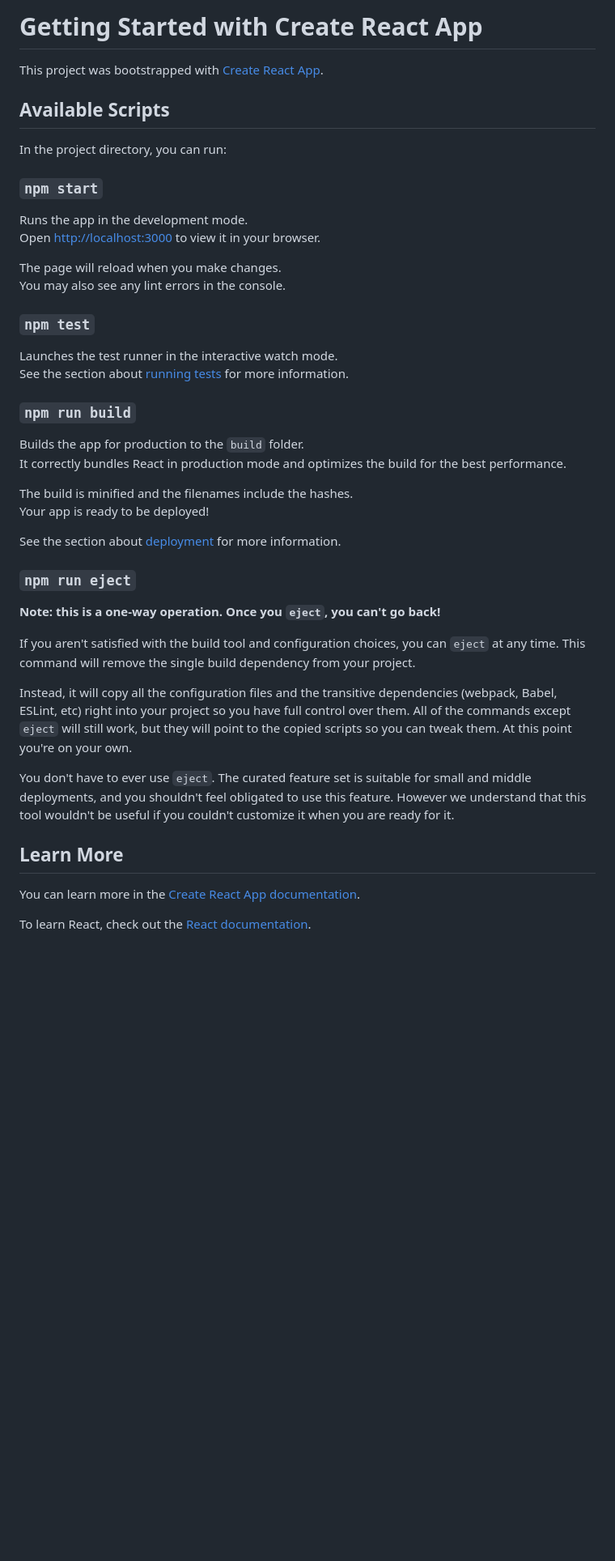
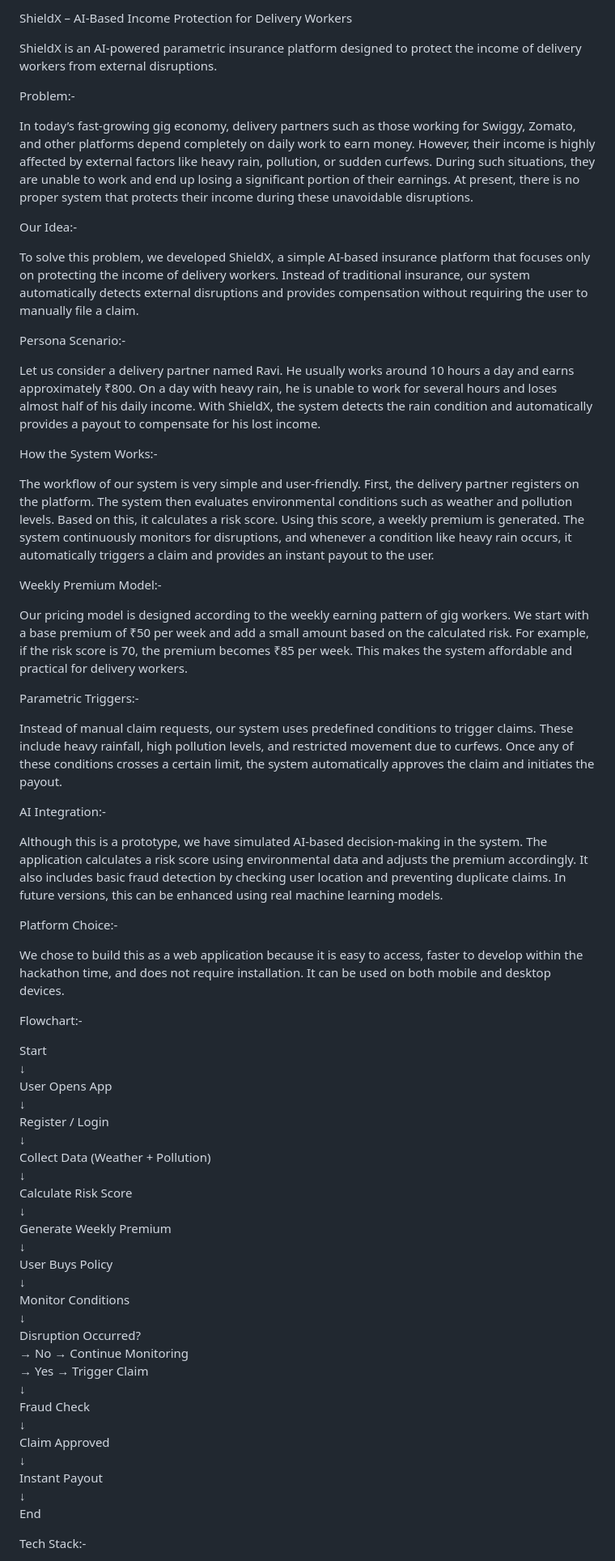
Before and after one commit to Sriprada24/shieldx-ai-insurance, a Markdown page: README.md, the part around one of its changes. Shown at 81% size. Rendered like a GitHub page; blank space fills up the shorter version.

Commit message:
Revise README to introduce ShieldX platform
Updated README to describe ShieldX, an AI-based income protection platform for delivery workers, including its features, problem statement, and future improvements.

```diff
--- a/README.md
+++ b/README.md
@@ -1,47 +1,68 @@
-# Getting Started with Create React App
+ShieldX – AI-Based Income Protection for Delivery Workers
 
-This project was bootstrapped with [Create React App](https://github.com/facebook/create-react-app).
+ShieldX is an AI-powered parametric insurance platform designed to protect the income of delivery workers from external disruptions.
 
-## Available Scripts
+Problem:-
 
-In the project directory, you can run:
+In today’s fast-growing gig economy, delivery partners such as those working for Swiggy, Zomato, and other platforms depend completely on daily work to earn money. However, their income is highly affected by external factors like heavy rain, pollution, or sudden curfews. During such situations, they are unable to work and end up losing a significant portion of their earnings. At present, there is no proper system that protects their income during these unavoidable disruptions.
 
-### `npm start`
+Our Idea:-
 
-Runs the app in the development mode.\
-Open [http://localhost:3000](http://localhost:3000) to view it in your browser.
+To solve this problem, we developed ShieldX, a simple AI-based insurance platform that focuses only on protecting the income of delivery workers. Instead of traditional insurance, our system automatically detects external disruptions and provides compensation without requiring the user to manually file a claim.
 
-The page will reload when you make changes.\
-You may also see any lint errors in the console.
+Persona Scenario:-
 
-### `npm test`
+Let us consider a delivery partner named Ravi. He usually works around 10 hours a day and earns approximately ₹800. On a day with heavy rain, he is unable to work for several hours and loses almost half of his daily income. With ShieldX, the system detects the rain condition and automatically provides a payout to compensate for his lost income.
 
-Launches the test runner in the interactive watch mode.\
-See the section about [running tests](https://facebook.github.io/create-react-app/docs/running-tests) for more information.
+How the System Works:-
 
-### `npm run build`
+The workflow of our system is very simple and user-friendly. First, the delivery partner registers on the platform. The system then evaluates environmental conditions such as weather and pollution levels. Based on this, it calculates a risk score. Using this score, a weekly premium is generated. The system continuously monitors for disruptions, and whenever a condition like heavy rain occurs, it automatically triggers a claim and provides an instant payout to the user.
 
-Builds the app for production to the `build` folder.\
-It correctly bundles React in production mode and optimizes the build for the best performance.
+Weekly Premium Model:-
 
-The build is minified and the filenames include the hashes.\
-Your app is ready to be deployed!
+Our pricing model is designed according to the weekly earning pattern of gig workers. We start with a base premium of ₹50 per week and add a small amount based on the calculated risk. For example, if the risk score is 70, the premium becomes ₹85 per week. This makes the system affordable and practical for delivery workers.
 
-See the section about [deployment](https://facebook.github.io/create-react-app/docs/deployment) for more information.
+Parametric Triggers:-
 
-### `npm run eject`
+Instead of manual claim requests, our system uses predefined conditions to trigger claims. These include heavy rainfall, high pollution levels, and restricted movement due to curfews. Once any of these conditions crosses a certain limit, the system automatically approves the claim and initiates the payout.
 
-**Note: this is a one-way operation. Once you `eject`, you can't go back!**
+AI Integration:-
 
-If you aren't satisfied with the build tool and configuration choices, you can `eject` at any time. This command will remove the single build dependency from your project.
+Although this is a prototype, we have simulated AI-based decision-making in the system. The application calculates a risk score using environmental data and adjusts the premium accordingly. It also includes basic fraud detection by checking user location and preventing duplicate claims. In future versions, this can be enhanced using real machine learning models.
 
-Instead, it will copy all the configuration files and the transitive dependencies (webpack, Babel, ESLint, etc) right into your project so you have full control over them. All of the commands except `eject` will still work, but they will point to the copied scripts so you can tweak them. At this point you're on your own.
+Platform Choice:-
 
-You don't have to ever use `eject`. The curated feature set is suitable for small and middle deployments, and you shouldn't feel obligated to use this feature. However we understand that this tool wouldn't be useful if you couldn't customize it when you are ready for it.
+We chose to build this as a web application because it is easy to access, faster to develop within the hackathon time, and does not require installation. It can be used on both mobile and desktop devices.
 
-## Learn More
+Flowchart:-
 
-You can learn more in the [Create React App documentation](https://facebook.github.io/create-react-app/docs/getting-started).
+Start
+↓
+User Opens App
+↓
+Register / Login
+↓
+Collect Data (Weather + Pollution)
+↓
+Calculate Risk Score
+↓
+Generate Weekly Premium
+↓
+User Buys Policy
+↓
+Monitor Conditions
+↓
+Disruption Occurred?
+→ No → Continue Monitoring
+→ Yes → Trigger Claim
+↓
+Fraud Check
+↓
+Claim Approved
+↓
+Instant Payout
+↓
+End
 
-To learn React, check out the [React documentation](https://reactjs.org/).
+Tech Stack:-
 
```
Also changed, not shown: other parts of README.md (+18 -16 lines).
